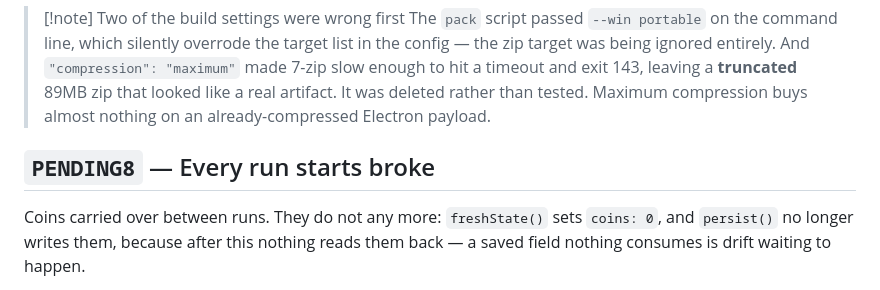
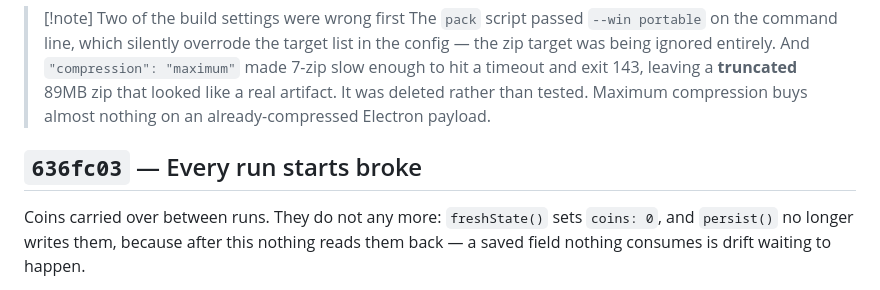
Before and after one commit to YOTI876/meat-protocol, a Markdown page: docs/Changelog.md, the part around the change. GitHub-like rendering.

Commit message:
Point the changelog at the hash the commit actually got
Co-Authored-By: Claude Opus 5 <noreply@anthropic.com>

```diff
--- a/docs/Changelog.md
+++ b/docs/Changelog.md
@@ -1147,7 +1147,7 @@ Verified by extracting the zip and running **that** copy, not the dev one.
 > like a real artifact. It was deleted rather than tested. Maximum
 > compression buys almost nothing on an already-compressed Electron payload.
 
-## `PENDING8` — Every run starts broke
+## `636fc03` — Every run starts broke
 
 Coins carried over between runs. They do not any more: `freshState()` sets
 `coins: 0`, and `persist()` no longer writes them, because after this nothing
```
